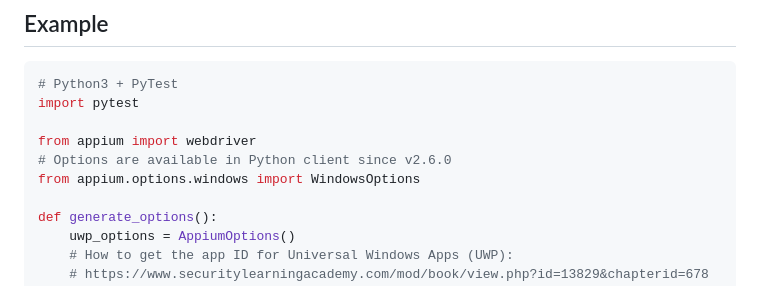
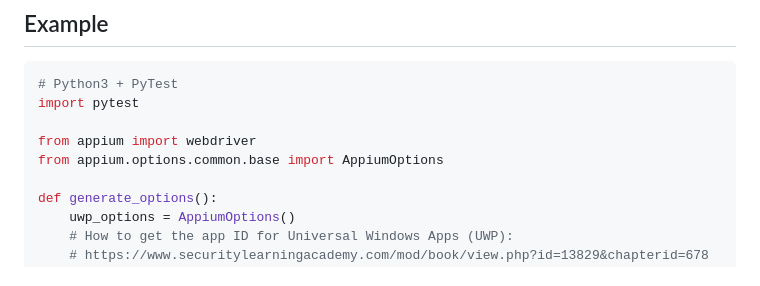
Before and after one commit to AutomateThePlanet/appium-novawindows-driver, a Markdown page: README.md, the part around the change. GitHub-like rendering.

Commit message:
docs(readme): updating python import in example

```diff
--- a/README.md
+++ b/README.md
@@ -54,8 +54,7 @@ Please note that more capabilities will be added as the development of this driv
 import pytest
 
 from appium import webdriver
-# Options are available in Python client since v2.6.0
-from appium.options.windows import WindowsOptions
+from appium.options.common.base import AppiumOptions
 
 def generate_options():
     uwp_options = AppiumOptions()
```
